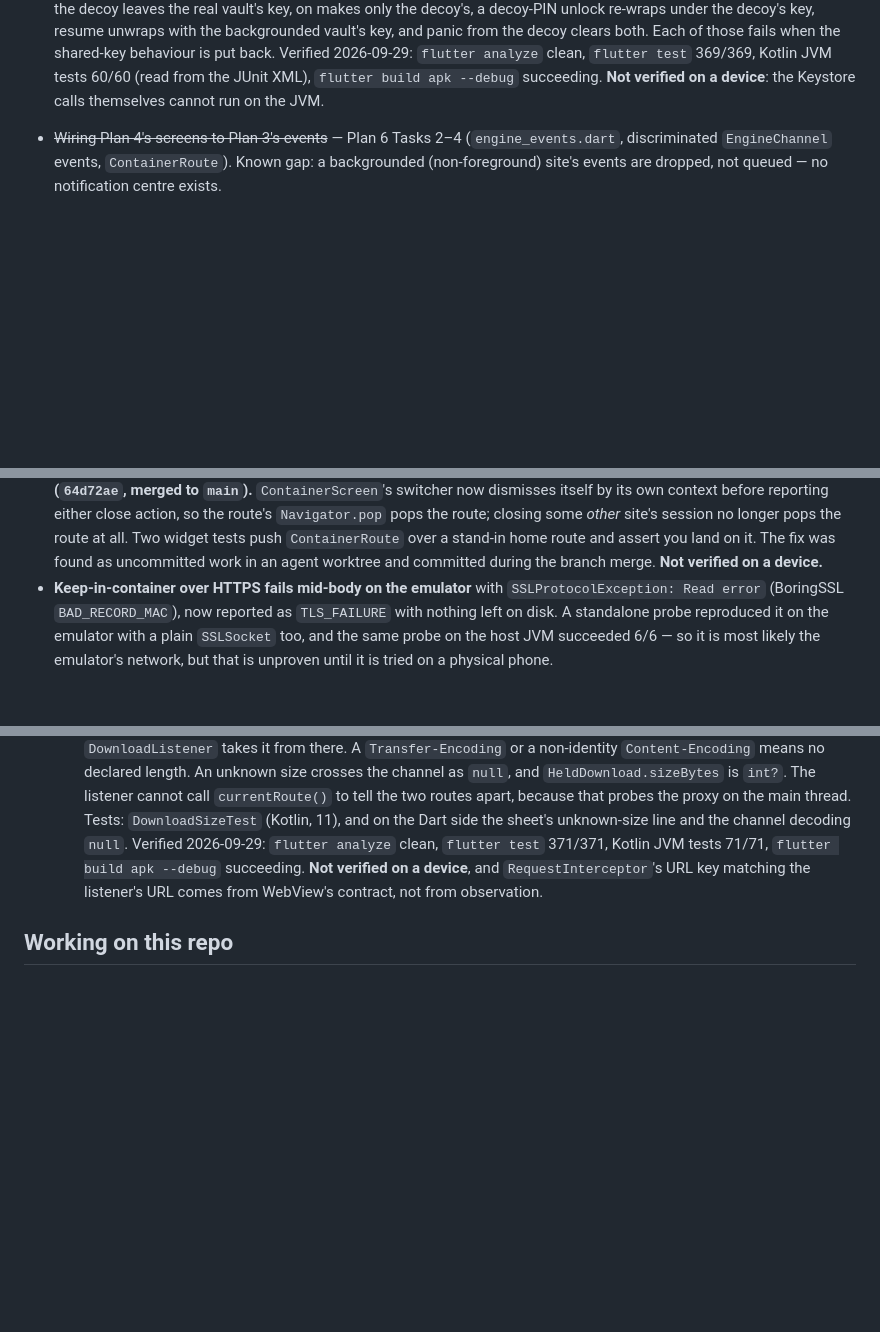
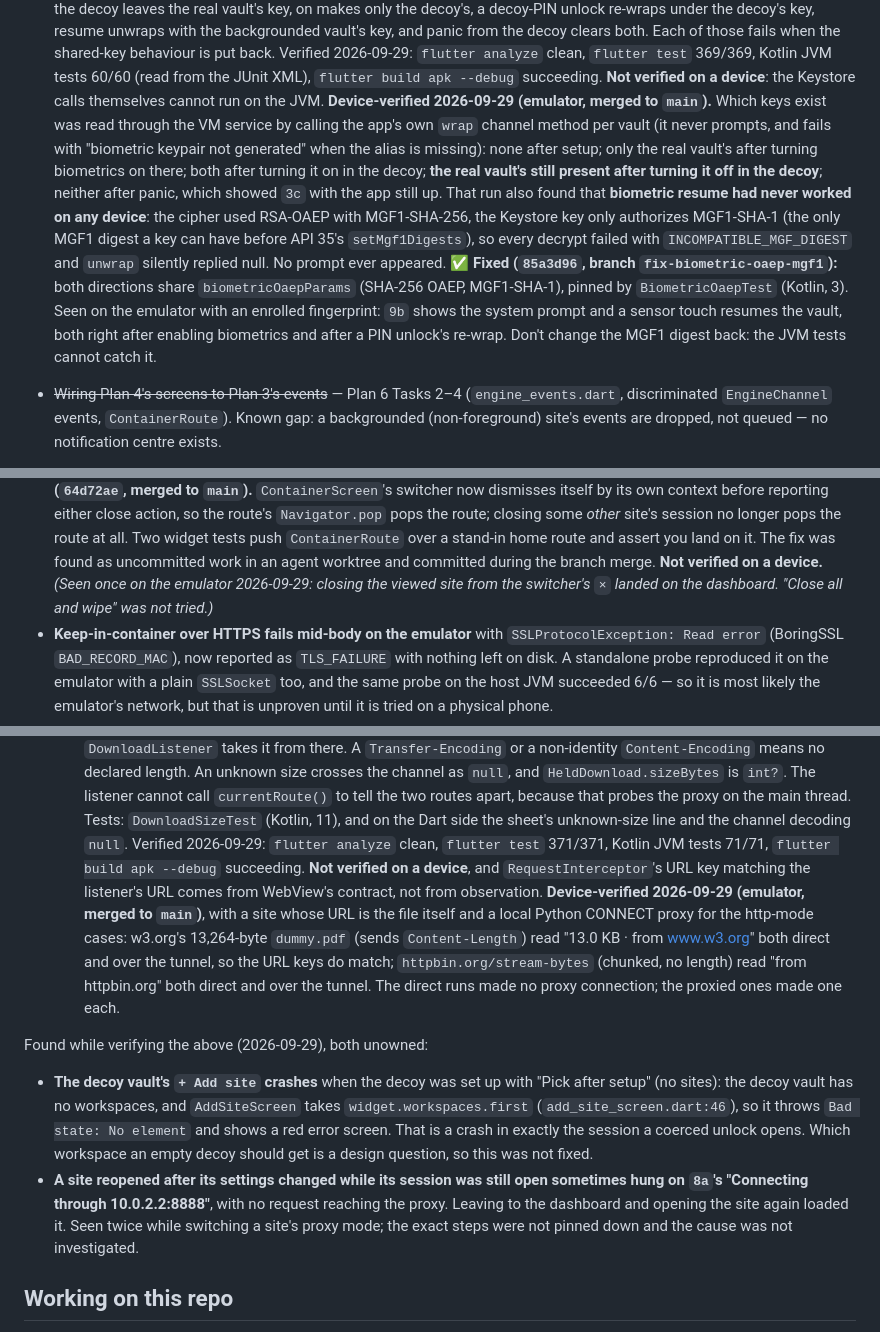
Before and after one commit to narkytypey/flutter-app, a Markdown page: CLAUDE.md, 3 parts joined by grey strips. GitHub-like rendering; blank space fills up the shorter version.

Commit message:
docs: record device verification of the cloud branch and two new findings
Per-vault biometric keys, panic clearing both, and the held-download size
(direct and over the CONNECT tunnel, with and without Content-Length)
checked on an emulator; the MGF1 fix it uncovered; the decoy add-site
crash and an 8a hang after a settings change, both unowned.

Co-Authored-By: Claude Opus 5.5 <noreply@anthropic.com>

```diff
--- a/CLAUDE.md
+++ b/CLAUDE.md
@@ -396,6 +396,24 @@ task that covers it.
   Kotlin JVM tests 60/60 (read from the JUnit XML), `flutter build apk
   --debug` succeeding. **Not verified on a device**: the Keystore calls
   themselves cannot run on the JVM.
+  **Device-verified 2026-09-29 (emulator, merged to `main`).** Which keys
+  exist was read through the VM service by calling the app's own `wrap`
+  channel method per vault (it never prompts, and fails with "biometric
+  keypair not generated" when the alias is missing): none after setup; only
+  the real vault's after turning biometrics on there; both after turning it
+  on in the decoy; **the real vault's still present after turning it off in
+  the decoy**; neither after panic, which showed `3c` with the app still up.
+  That run also found that **biometric resume had never worked on any
+  device**: the cipher used RSA-OAEP with MGF1-SHA-256, the Keystore key only
+  authorizes MGF1-SHA-1 (the only MGF1 digest a key can have before API 35's
+  `setMgf1Digests`), so every decrypt failed with `INCOMPATIBLE_MGF_DIGEST`
+  and `unwrap` silently replied null. No prompt ever appeared. **✅ Fixed
+  (`85a3d96`, branch `fix-biometric-oaep-mgf1`):** both directions share
+  `biometricOaepParams` (SHA-256 OAEP, MGF1-SHA-1), pinned by
+  `BiometricOaepTest` (Kotlin, 3). Seen on the emulator with an enrolled
+  fingerprint: `9b` shows the system prompt and a sensor touch resumes the
+  vault, both right after enabling biometrics and after a PIN unlock's
+  re-wrap. Don't change the MGF1 digest back: the JVM tests cannot catch it.
 - ~~Wiring Plan 4's screens to Plan 3's events~~ — Plan 6 Tasks 2–4
   (`engine_events.dart`, discriminated `EngineChannel` events, `ContainerRoute`).
   Known gap: a backgrounded (non-foreground) site's events are dropped, not
@@ -712,6 +730,9 @@ Still open:
   push `ContainerRoute` over a stand-in home route and assert you land on
   it. The fix was found as uncommitted work in an agent worktree and
   committed during the branch merge. **Not verified on a device.**
+  *(Seen once on the emulator 2026-09-29: closing the viewed site from the
+  switcher's `×` landed on the dashboard. "Close all and wipe" was not
+  tried.)*
 - **Keep-in-container over HTTPS fails mid-body on the emulator** with
   `SSLProtocolException: Read error` (BoringSSL `BAD_RECORD_MAC`), now
   reported as `TLS_FAILURE` with nothing left on disk. A standalone probe
@@ -760,6 +781,27 @@ Still open:
   `flutter build apk --debug` succeeding. **Not verified on a device**, and
   `RequestInterceptor`'s URL key matching the listener's URL comes from
   WebView's contract, not from observation.
+  **Device-verified 2026-09-29 (emulator, merged to `main`)**, with a site
+  whose URL is the file itself and a local Python CONNECT proxy for the
+  http-mode cases: w3.org's 13,264-byte `dummy.pdf` (sends `Content-Length`)
+  read "13.0 KB · from www.w3.org" both direct and over the tunnel, so the
+  URL keys do match; `httpbin.org/stream-bytes` (chunked, no length) read
+  "from httpbin.org" both direct and over the tunnel. The direct runs made no
+  proxy connection; the proxied ones made one each.
+
+Found while verifying the above (2026-09-29), both unowned:
+- **The decoy vault's `+ Add site` crashes** when the decoy was set up with
+  "Pick after setup" (no sites): the decoy vault has no workspaces, and
+  `AddSiteScreen` takes `widget.workspaces.first`
+  (`add_site_screen.dart:46`), so it throws `Bad state: No element` and shows
+  a red error screen. That is a crash in exactly the session a coerced
+  unlock opens. Which workspace an empty decoy should get is a design
+  question, so this was not fixed.
+- **A site reopened after its settings changed while its session was still
+  open sometimes hung on `8a`'s "Connecting through 10.0.2.2:8888"**, with no
+  request reaching the proxy. Leaving to the dashboard and opening the site
+  again loaded it. Seen twice while switching a site's proxy mode; the exact
+  steps were not pinned down and the cause was not investigated.
 
 ## Working on this repo
 
```
